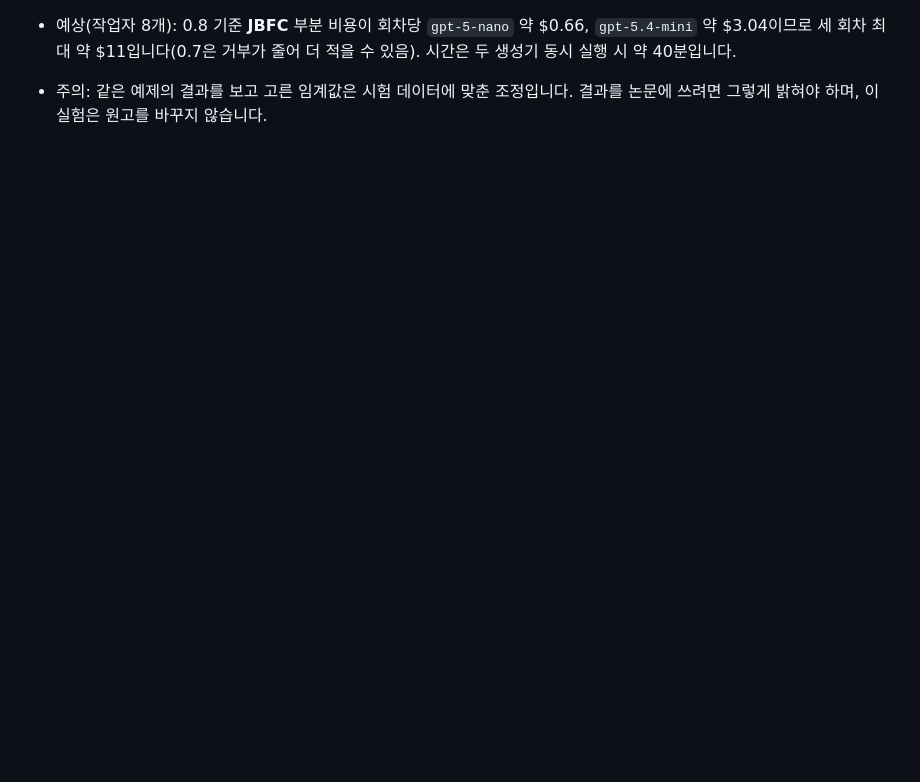
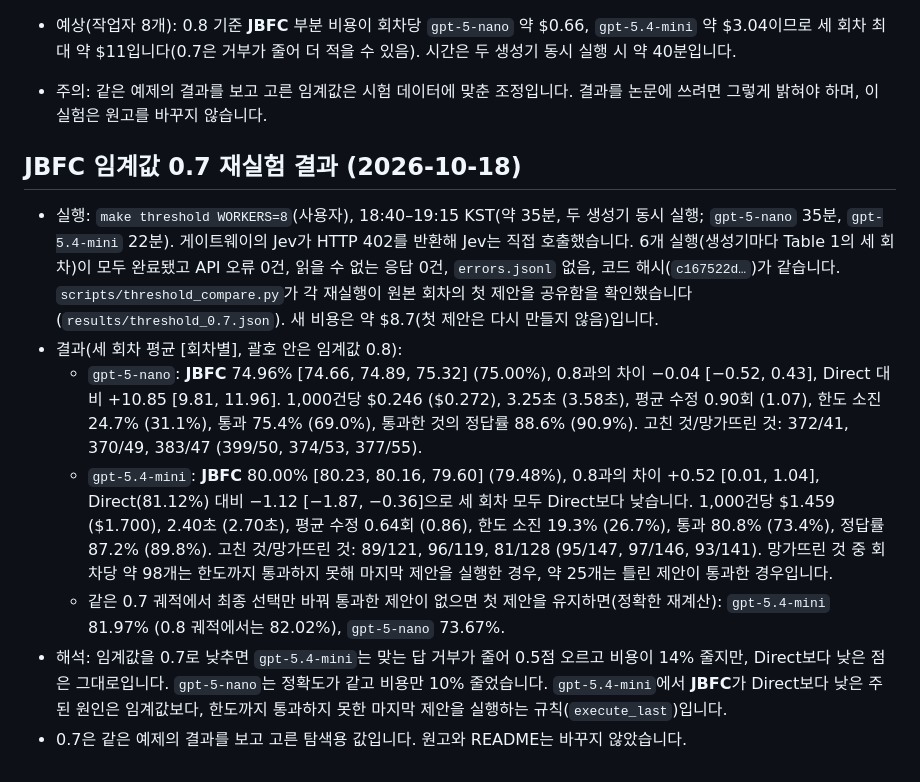
Before and after one commit to gogoymh/decision-model-guided-function-calling, a Markdown page: docs/validation.md, the part around the change. Rendered like a GitHub page; blank space fills up the shorter version.

Commit message:
docs: record the JBFC threshold 0.7 rerun results
Six reruns (three Table 1 runs per generator) completed without errors. JBFC at
0.7: gpt-5-nano 74.96% (0.8: 75.00%), gpt-5.4-mini 80.00% (0.8: 79.48%; Direct
81.12%, still lower in every run). Exploratory; paper and README unchanged.

Co-Authored-By: Claude Opus 5.5 <noreply@anthropic.com>
Claude-Session: https://claude.ai/code/session_01HkTMoNkTjxN67DttugRtnV

```diff
--- a/docs/validation.md
+++ b/docs/validation.md
@@ -388,3 +388,13 @@
   - 테스트: 오프라인 통합 테스트 1개(0.8에서는 한도까지 가던 맞는 호출이 0.7에서 첫 수정에 통과, 새 요청 수, 재개, 거부 조건)와 단위 테스트 9개. 가짜 `uv`로 실행 흐름을 확인했고, 실제 원본 6개가 모두 불러와짐(첫 제안 3,051개씩)을 확인했습니다. `src/jev_fc`는 바꾸지 않았습니다.
 - 예상(작업자 8개): 0.8 기준 **JBFC** 부분 비용이 회차당 `gpt-5-nano` 약 $0.66, `gpt-5.4-mini` 약 $3.04이므로 세 회차 최대 약 $11입니다(0.7은 거부가 줄어 더 적을 수 있음). 시간은 두 생성기 동시 실행 시 약 40분입니다.
 - 주의: 같은 예제의 결과를 보고 고른 임계값은 시험 데이터에 맞춘 조정입니다. 결과를 논문에 쓰려면 그렇게 밝혀야 하며, 이 실험은 원고를 바꾸지 않습니다.
+
+## JBFC 임계값 0.7 재실험 결과 (2026-10-18)
+
+- 실행: `make threshold WORKERS=8`(사용자), 18:40–19:15 KST(약 35분, 두 생성기 동시 실행; `gpt-5-nano` 35분, `gpt-5.4-mini` 22분). 게이트웨이의 Jev가 HTTP 402를 반환해 Jev는 직접 호출했습니다. 6개 실행(생성기마다 Table 1의 세 회차)이 모두 완료됐고 API 오류 0건, 읽을 수 없는 응답 0건, `errors.jsonl` 없음, 코드 해시(`c167522d…`)가 같습니다. `scripts/threshold_compare.py`가 각 재실행이 원본 회차의 첫 제안을 공유함을 확인했습니다(`results/threshold_0.7.json`). 새 비용은 약 $8.7(첫 제안은 다시 만들지 않음)입니다.
+- 결과(세 회차 평균 [회차별], 괄호 안은 임계값 0.8):
+  - `gpt-5-nano`: **JBFC** 74.96% [74.66, 74.89, 75.32] (75.00%), 0.8과의 차이 −0.04 [−0.52, 0.43], Direct 대비 +10.85 [9.81, 11.96]. 1,000건당 $0.246 ($0.272), 3.25초 (3.58초), 평균 수정 0.90회 (1.07), 한도 소진 24.7% (31.1%), 통과 75.4% (69.0%), 통과한 것의 정답률 88.6% (90.9%). 고친 것/망가뜨린 것: 372/41, 370/49, 383/47 (399/50, 374/53, 377/55).
+  - `gpt-5.4-mini`: **JBFC** 80.00% [80.23, 80.16, 79.60] (79.48%), 0.8과의 차이 +0.52 [0.01, 1.04], Direct(81.12%) 대비 −1.12 [−1.87, −0.36]으로 세 회차 모두 Direct보다 낮습니다. 1,000건당 $1.459 ($1.700), 2.40초 (2.70초), 평균 수정 0.64회 (0.86), 한도 소진 19.3% (26.7%), 통과 80.8% (73.4%), 정답률 87.2% (89.8%). 고친 것/망가뜨린 것: 89/121, 96/119, 81/128 (95/147, 97/146, 93/141). 망가뜨린 것 중 회차당 약 98개는 한도까지 통과하지 못해 마지막 제안을 실행한 경우, 약 25개는 틀린 제안이 통과한 경우입니다.
+  - 같은 0.7 궤적에서 최종 선택만 바꿔 통과한 제안이 없으면 첫 제안을 유지하면(정확한 재계산): `gpt-5.4-mini` 81.97% (0.8 궤적에서는 82.02%), `gpt-5-nano` 73.67%.
+- 해석: 임계값을 0.7로 낮추면 `gpt-5.4-mini`는 맞는 답 거부가 줄어 0.5점 오르고 비용이 14% 줄지만, Direct보다 낮은 점은 그대로입니다. `gpt-5-nano`는 정확도가 같고 비용만 10% 줄었습니다. `gpt-5.4-mini`에서 **JBFC**가 Direct보다 낮은 주된 원인은 임계값보다, 한도까지 통과하지 못한 마지막 제안을 실행하는 규칙(`execute_last`)입니다.
+- 0.7은 같은 예제의 결과를 보고 고른 탐색용 값입니다. 원고와 README는 바꾸지 않았습니다.
```
